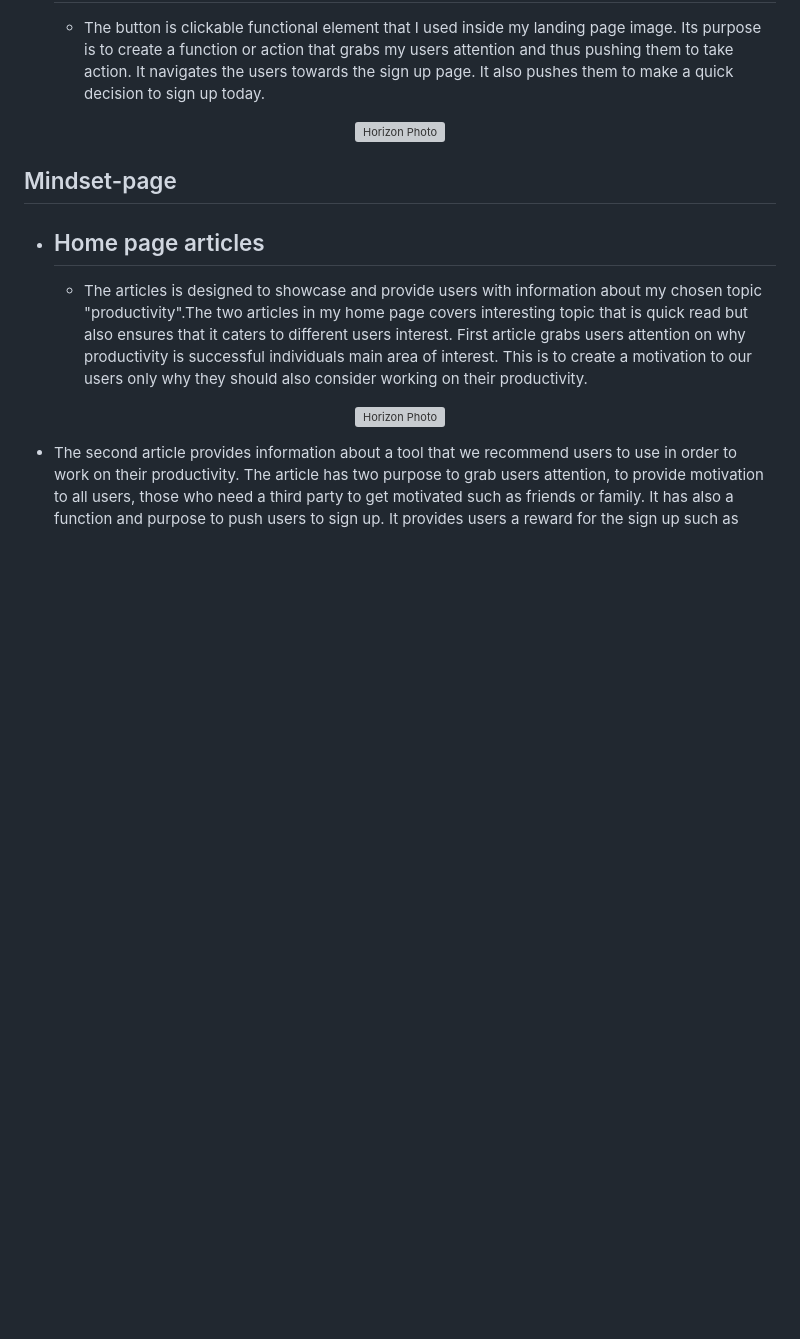
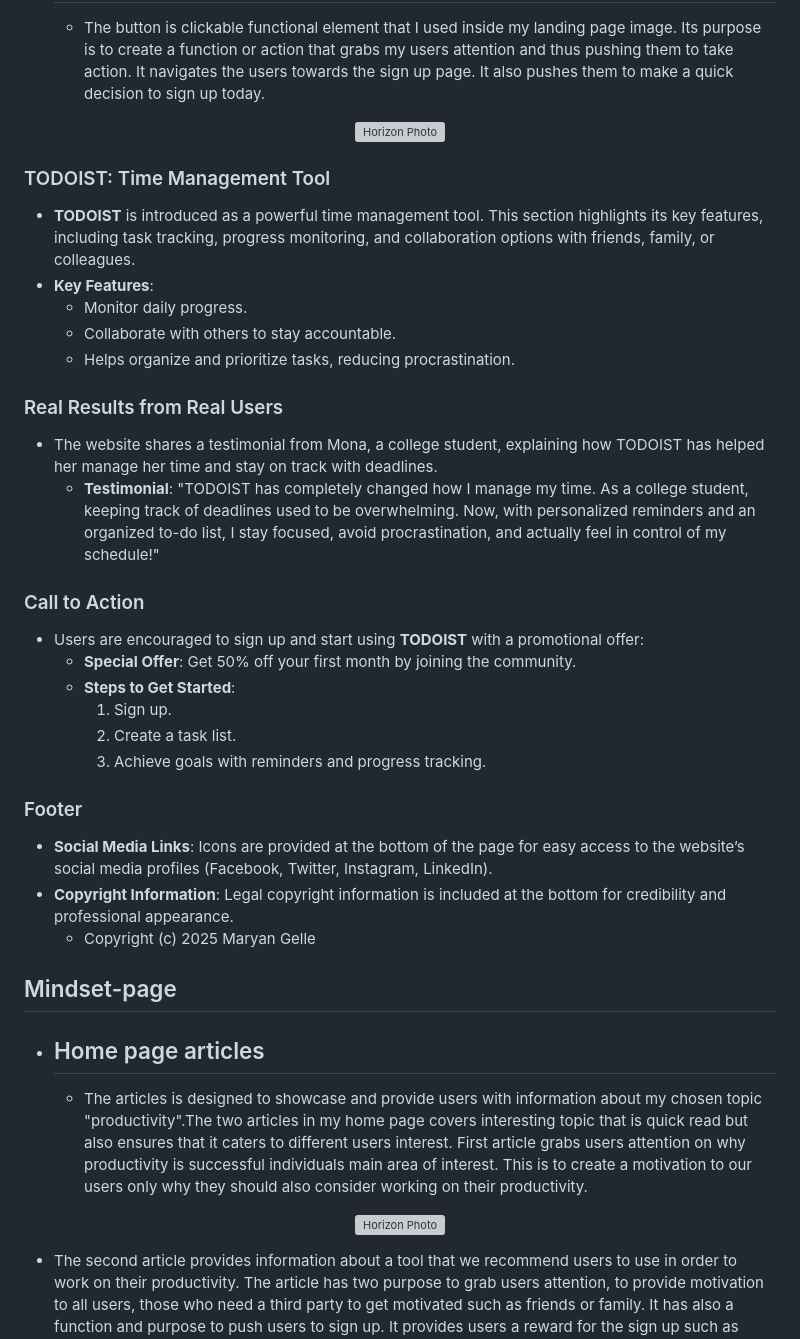
Before and after one commit to MaryanGelle/Productivity, a Markdown page: readme.md, the part around the change. Drawn GitHub-style; blank space fills up the shorter version; grey boxes are pictures that could not be loaded.

Commit message:
changes to homepage content in README

```diff
--- a/readme.md
+++ b/readme.md
@@ -122,6 +122,29 @@ The favicon is a simplified version of the logo target with an arrow also featur
   <img src="assets\readme-images\buttoninhero.jpg" style="background-color: black" alt="Horizon Photo">
 </div>
 
+### TODOIST: Time Management Tool
+- **TODOIST** is introduced as a powerful time management tool. This section highlights its key features, including task tracking, progress monitoring, and collaboration options with friends, family, or colleagues.
+- **Key Features**:
+  - Monitor daily progress.
+  - Collaborate with others to stay accountable.
+  - Helps organize and prioritize tasks, reducing procrastination.
+
+### Real Results from Real Users
+- The website shares a testimonial from Mona, a college student, explaining how TODOIST has helped her manage her time and stay on track with deadlines.
+  - **Testimonial**: "TODOIST has completely changed how I manage my time. As a college student, keeping track of deadlines used to be overwhelming. Now, with personalized reminders and an organized to-do list, I stay focused, avoid procrastination, and actually feel in control of my schedule!"
+
+### Call to Action
+- Users are encouraged to sign up and start using **TODOIST** with a promotional offer:
+  - **Special Offer**: Get 50% off your first month by joining the community.
+  - **Steps to Get Started**:
+    1. Sign up.
+    2. Create a task list.
+    3. Achieve goals with reminders and progress tracking.
+
+### Footer
+- **Social Media Links**: Icons are provided at the bottom of the page for easy access to the website’s social media profiles (Facebook, Twitter, Instagram, LinkedIn).
+- **Copyright Information**: Legal copyright information is included at the bottom for credibility and professional appearance.
+  - Copyright (c) 2025 Maryan Gelle
 
 ## Mindset-page
 
```
